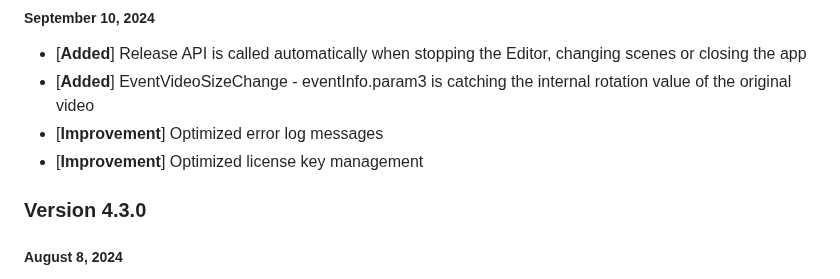
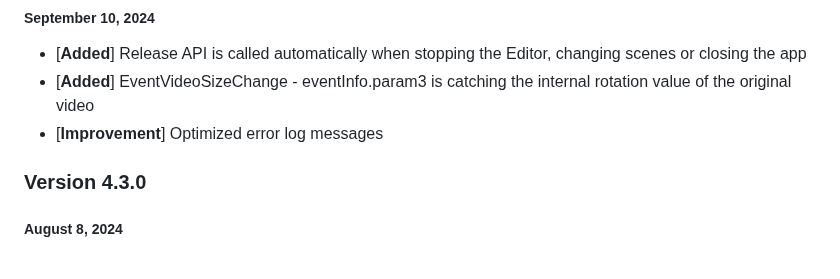
Before and after one commit to HISPlayer/UnityiOS-SDK, a Markdown page: releases.md, the part around the change. Drawn GitHub-style.

```diff
--- a/releases.md
+++ b/releases.md
@@ -5,7 +5,6 @@
 - [**Added**] Release API is called automatically when stopping the Editor, changing scenes or closing the app
 - [**Added**] EventVideoSizeChange - eventInfo.param3 is catching the internal rotation value of the original video
 - [**Improvement**] Optimized error log messages
-- [**Improvement**] Optimized license key management
 
 ### Version 4.3.0
 ##### August 8, 2024
```
